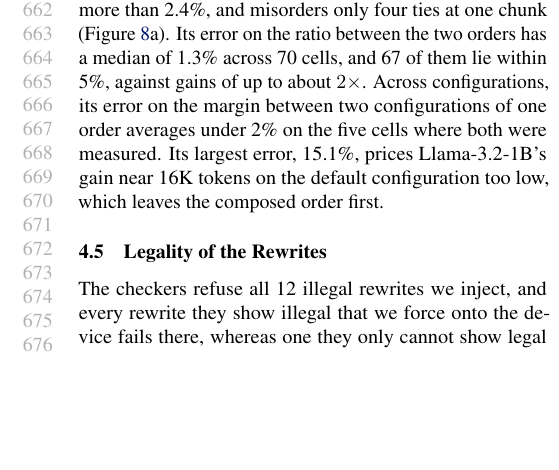
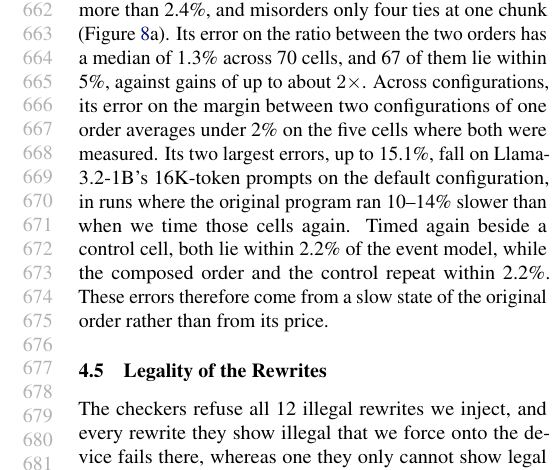
Before and after one commit to jskimko/aie-cosched, a LaTeX paper (paper/main.tex, which reads paper/7-eval.tex): part of one column of page 13 of 20, cut so that both start at the same text, the shorter picture padded with empty space. Compiled offline with pdfLaTeX.

Commit message:
paper: Figure 8a's two largest errors explained (a slow state of the original order on the grid's runs; on the line when timed again beside a control)

```diff
--- a/paper/7-eval.tex
+++ b/paper/7-eval.tex
@@ -141,11 +141,14 @@ Reordering from four chunks, even on the baseline's configuration, loses up to \
 
 \label{subsec:accuracy}
 
-% VALUE: the event model orders the original and composed orders correctly wherever they differ by more than a few percent, and its error on the difference between the two stays small against the gains, largest where it underprices a gain it still ranks first
+% VALUE: the event model orders the original and composed orders correctly wherever they differ by more than a few percent, and its error on the difference between the two stays small against the gains; its two largest errors come from runs in which the original order was in a slow state, and timed again those cells lie on the event model's line beside an unchanged control
 The event model orders the original and composed orders correctly on every cell where their measured times differ by more than \AccMisorderMax\%, and misorders only four ties at one chunk (Figure~\ref{fig:choice}a).
 Its error on the ratio between the two orders has a median of \AccDiffMed\% across \AccCells{} cells, and \AccWithinFive{} of them lie within 5\%, against gains of up to about $2\times$.
 Across configurations, its error on the margin between two configurations of one order averages under 2\% on the five cells where both were measured.
-Its largest error, \AccDiffMax\%, prices Llama-3.2-1B's gain near 16K tokens on the default configuration too low, which leaves the composed order first.
+Its two largest errors, up to \AccDiffMax\%, fall on Llama-3.2-1B's 16K-token prompts on the default configuration, in runs where the original program ran 10--14\% slower than when we time those cells again.
+Timed again beside a control cell, both lie within 2.2\% of the event model, while the composed order and the control repeat within 2.2\%.
+These errors therefore come from a slow state of the original order rather than from its price.
+% SOURCE: timed again (npu-gap amd-npu 9e434d35, registered 5c561a07 before the run, control chosen first; prefill-overlap/ml-timeline/fig8a-2026-10-26/REMEASURE.md): the grid's own arms and plans, logits and KV bit-identical; Llama-3.2-1B S2 16,384: original 18,047 ms (grid 20,096, -10.2%), composed 9,819 (9,836), predicted over measured 0.978 (grid 0.880); 16,385: original 18,277 (21,156, -13.6%), composed 9,959 (9,999), 0.978 (0.849); control 4,096: original 1,909.9 (1,914.4), composed 1,088.8 (1,112.8, -2.2%), 0.982 (1.001). In-situ attention at 4K-16K runs 1.4-2.2% under the isolated-probe price (amd-npu cea6d41d). The slow state of the original order's attention at this LLM's 16K cells is bimodal and seen before (vault lab-split-sweep (18), (31)); the composed order held within 0.1% across it.
 % SOURCE: the frozen form (dev form, opcord-runtime 3bead38; amd-npu ab/results/comps4-2026-10-24/FORM-A2.md, formA2_seventy.json: per cell the predicted over the measured original-to-composed ratio, 70 development cells): |error| median 1.31%, max 15.14% (Llama-3.2-1B 16,385 S2, measured 2.116, predicted 1.80), then 1B 16,384 S2 12.0%; 67 of 70 within 5%; misordered 4 cells, all at 128 tokens on S2, measured 0.976-0.999 (Llama-3.2-1B, Llama-3.1-8B, Gemma3-4B, LFM2-1.2B). These cells informed the form's choice but no constant (Section 5.3). Between splits of one order, its error on the S4-to-S2 margin averages 1.9% (composed) and 0.9% (original) over the five cells where both were measured (FORM-A2.md).
 
 \subsection{Legality of the Rewrites}
```
